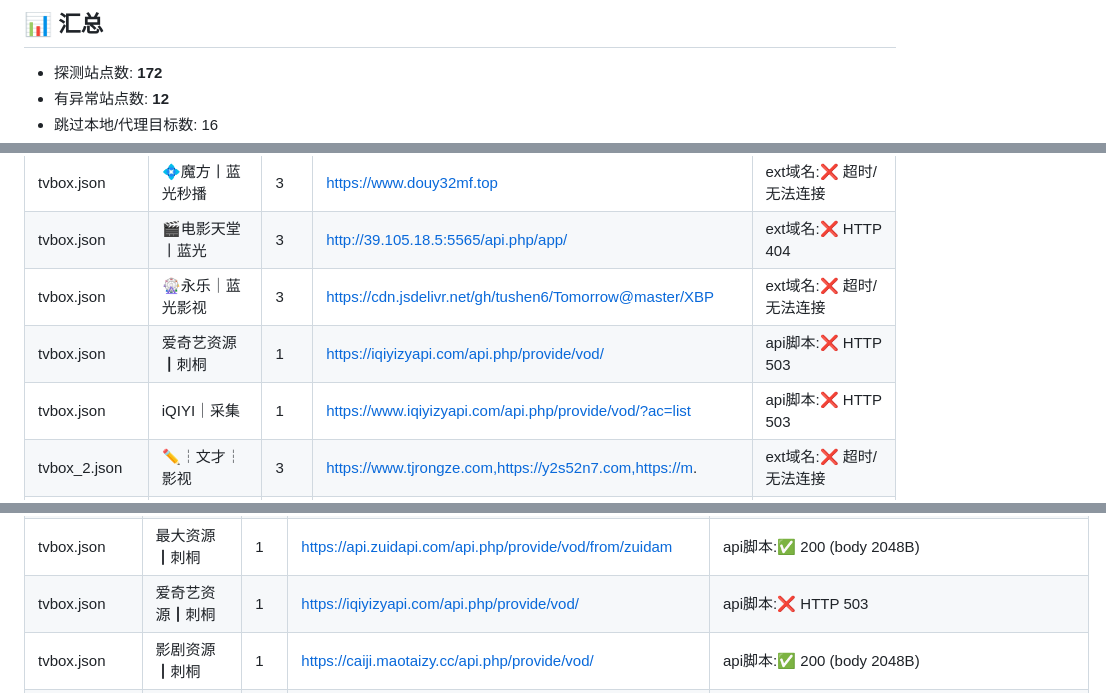
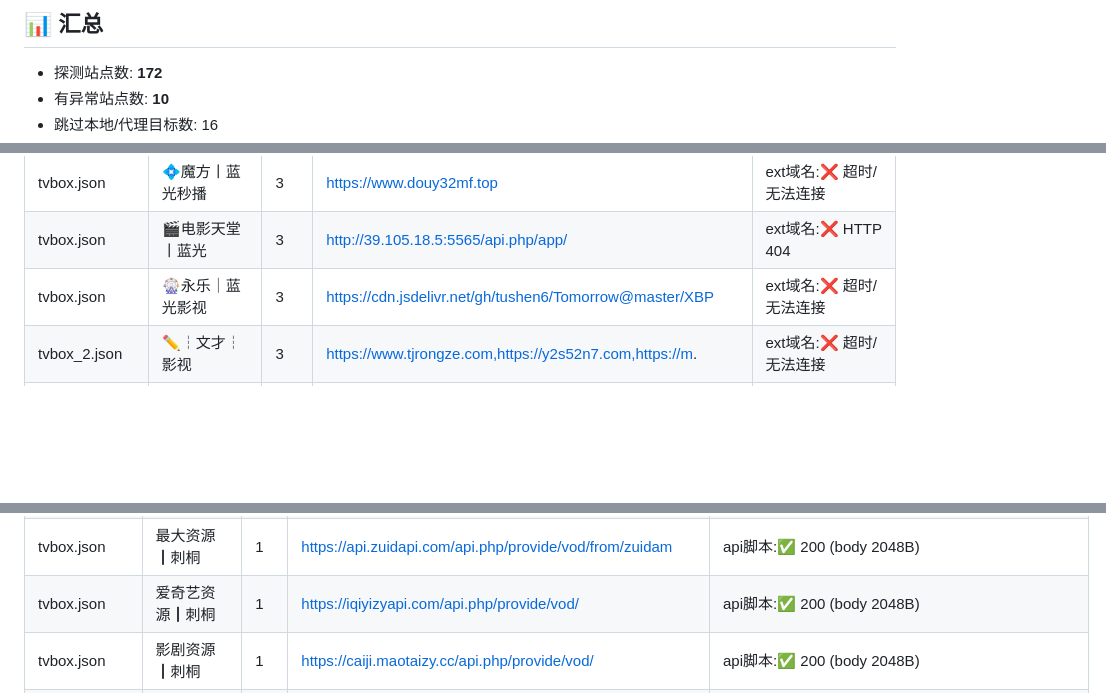
Before and after one commit to y249376764/yangmi2026, a Markdown page: HEALTH_REPORT.md, 3 parts joined by grey strips. Drawn GitHub-style; blank space fills up the shorter version.

```diff
--- a/HEALTH_REPORT.md
+++ b/HEALTH_REPORT.md
@@ -6,5 +6,5 @@
 ## 📊 汇总
 
 - 探测站点数: **172**
-- 有异常站点数: **12**
+- 有异常站点数: **10**
 - 跳过本地/代理目标数: 16
@@ -19,8 +19,6 @@
 | tvbox.json | 💠魔方丨蓝光秒播 | 3 | https://www.douy32mf.top | ext域名:❌ 超时/无法连接 |
 | tvbox.json | 🎬电影天堂丨蓝光 | 3 | http://39.105.18.5:5565/api.php/app/ | ext域名:❌ HTTP 404 |
 | tvbox.json | 🎡永乐｜蓝光影视 | 3 | https://cdn.jsdelivr.net/gh/tushen6/Tomorrow@master/XBP | ext域名:❌ 超时/无法连接 |
-| tvbox.json | 爱奇艺资源┃刺桐 | 1 | https://iqiyizyapi.com/api.php/provide/vod/ | api脚本:❌ HTTP 503 |
-| tvbox.json | iQIYI｜采集 | 1 | https://www.iqiyizyapi.com/api.php/provide/vod/?ac=list | api脚本:❌ HTTP 503 |
 | tvbox_2.json | ✏️┆文才┆影视 | 3 | https://www.tjrongze.com,https://y2s52n7.com,https://m. | ext域名:❌ 超时/无法连接 |
 | tvbox_py.json | 金牌[js] | 3 | https://cdn.jsdelivr.net/gh/y249376764/yangmi2026@main/ | api脚本:❌ 超时/无法连接 |
 | tvbox_py.json | 高清电影[py] | 3 | https://cdn.jsdelivr.net/gh/y249376764/yangmi2026@main/ | api脚本:❌ 超时/无法连接 |
@@ -74,7 +72,7 @@
 | tvbox.json | 无尽资源┃刺桐 | 1 | https://api.wujinapi.com/api.php/provide/vod/ | api脚本:✅ 200 (body 2048B) |
 | tvbox.json | 速博资源┃刺桐 | 1 | https://subocaiji.com/api.php/provide/vod/ | api脚本:✅ 200 (body 2048B) |
 | tvbox.json | 最大资源┃刺桐 | 1 | https://api.zuidapi.com/api.php/provide/vod/from/zuidam | api脚本:✅ 200 (body 2048B) |
-| tvbox.json | 爱奇艺资源┃刺桐 | 1 | https://iqiyizyapi.com/api.php/provide/vod/ | api脚本:❌ HTTP 503 |
+| tvbox.json | 爱奇艺资源┃刺桐 | 1 | https://iqiyizyapi.com/api.php/provide/vod/ | api脚本:✅ 200 (body 2048B) |
 | tvbox.json | 影剧资源┃刺桐 | 1 | https://caiji.maotaizy.cc/api.php/provide/vod/ | api脚本:✅ 200 (body 2048B) |
 | tvbox.json | 火狐资源┃刺桐 | 1 | https://hhzyapi.com/api.php/provide/vod/ | api脚本:✅ 200 (body 2048B) |
 | tvbox.json | 新浪资源┃刺桐 | 1 | https://api.xinlangapi.com/xinlangapi.php/provide/vod/ | api脚本:✅ 200 (body 2048B) |
```
Also changed, not shown: other parts of HEALTH_REPORT.md (+4 -4 lines).
